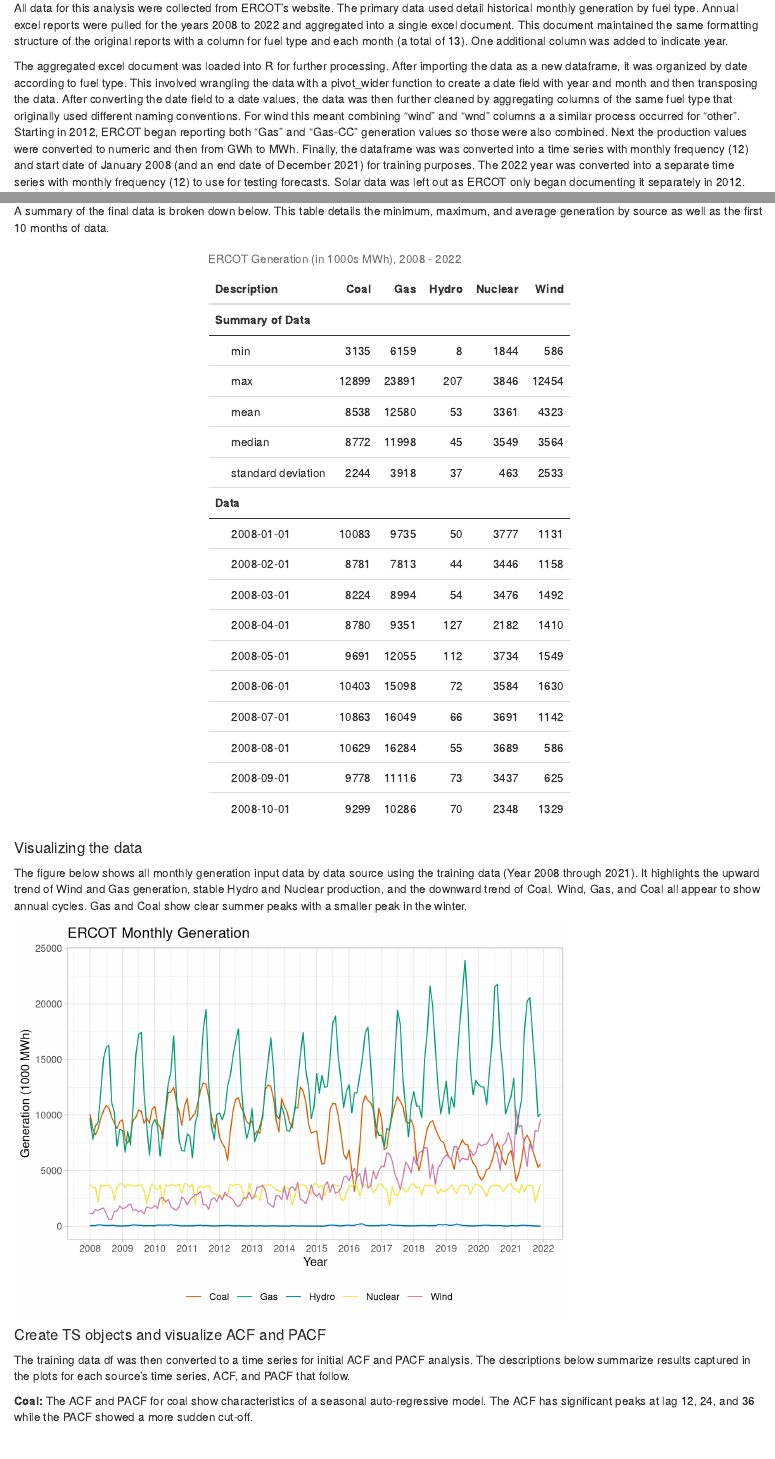
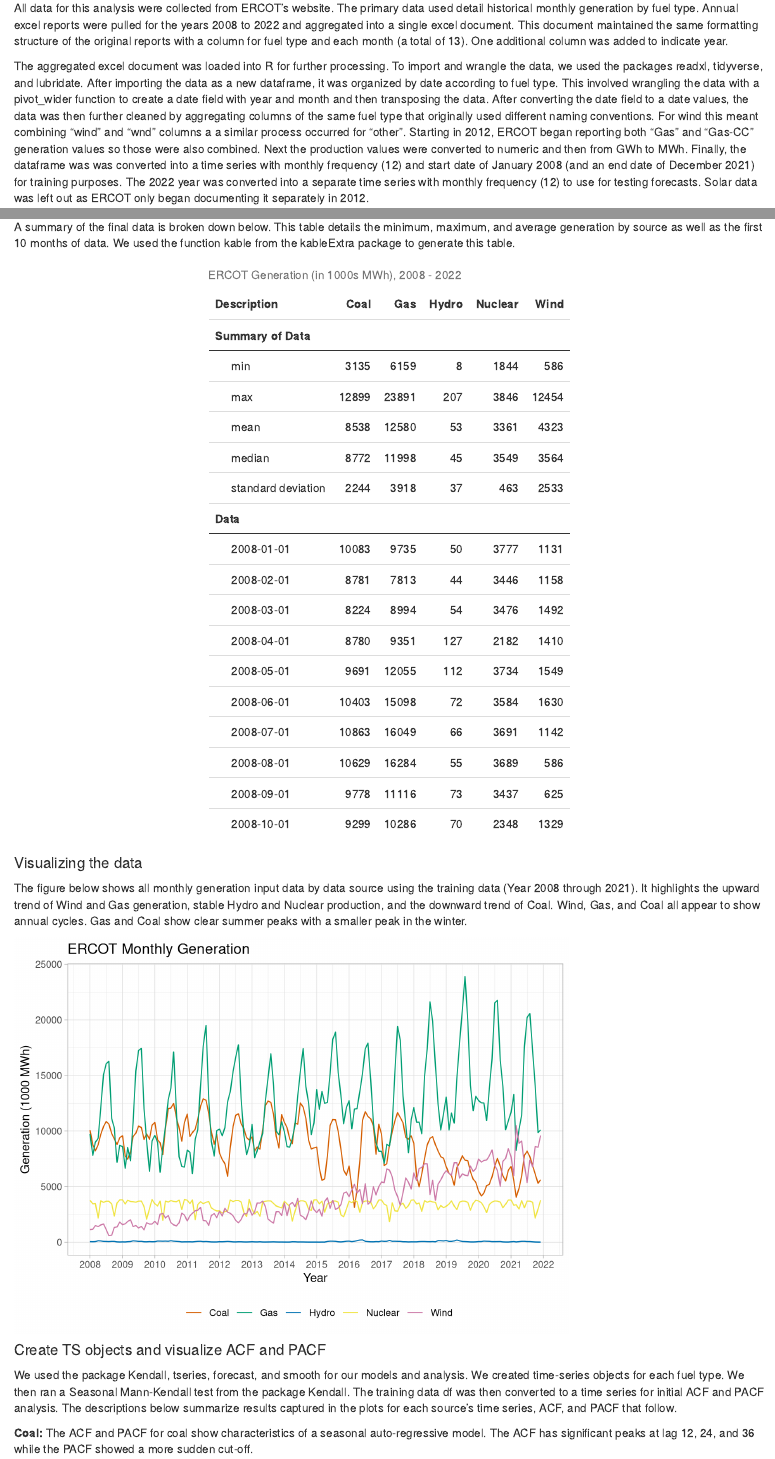
Before and after one commit to emh77/ZengTrinhHenderson_TSA_FinalProject, an R Markdown document (final_prj_code.Rmd): the page in a window 1100 px wide, from 470 px down, and a second part further down, joined at a grey line. Rendered offline with R 4.5, knitr and Pandoc, with nearby package versions; some code elsewhere in the file could not run offline.

Commit message:
starting captioning

````diff
--- a/final_prj_code.Rmd
+++ b/final_prj_code.Rmd
@@ -27,9 +27,11 @@ A interconnection queue dataset was also included in this study as an optional e
 
 All data for this analysis were collected from ERCOT's website. The primary data used detail historical monthly generation by fuel type. Annual excel reports were pulled for the years 2008 to 2022 and aggregated into a single excel document. This document maintained the same formatting structure of the original reports with a column for fuel type and each month (a total of 13). One additional column was added to indicate year.
 
-The aggregated excel document was loaded into R for further processing. After importing the data as a new dataframe, it was organized by date according to fuel type. This involved wrangling the data with a pivot_wider function to create a date field with year and month and then transposing the data. After converting the date field to a date values, the data was then further cleaned by aggregating columns of the same fuel type that originally used different naming conventions. For wind this meant combining "wind" and "wnd" columns a a similar process occurred for "other". Starting in 2012, ERCOT began reporting both "Gas" and "Gas-CC" generation values so those were also combined. Next the production values were converted to numeric and then from GWh to MWh. Finally, the dataframe was was converted into a time series with monthly frequency (12) and start date of January 2008 (and an end date of December 2021) for training purposes. The 2022 year was converted into a separate time series with monthly frequency (12) to use for testing forecasts. Solar data was left out as ERCOT only began documenting it separately in 2012.
+The aggregated excel document was loaded into R for further processing. To import and wrangle the data, we used the packages readxl, tidyverse, and lubridate. After importing the data as a new dataframe, it was organized by date according to fuel type. This involved wrangling the data with a pivot_wider function to create a date field with year and month and then transposing the data. After converting the date field to a date values, the data was then further cleaned by aggregating columns of the same fuel type that originally used different naming conventions. For wind this meant combining "wind" and "wnd" columns a a similar process occurred for "other". Starting in 2012, ERCOT began reporting both "Gas" and "Gas-CC" generation values so those were also combined. Next the production values were converted to numeric and then from GWh to MWh. Finally, the dataframe was was converted into a time series with monthly frequency (12) and start date of January 2008 (and an end date of December 2021) for training purposes. The 2022 year was converted into a separate time series with monthly frequency (12) to use for testing forecasts. Solar data was left out as ERCOT only began documenting it separately in 2012.
 
 The second sheet of the aggregated excel file included a summary of February 2023 queue data. This sheet was organized with a row for each fuel type and columns for "Not Started", "In Progress", and "Complete" Feasibility studies. Values reflect MW capacity for each.
+
+
 
 ```{r include=FALSE}
 #Needed for some of packages to load properly on Eliza's RStudio container, uncomment as needed
@@ -113,7 +115,7 @@ df_test<- df %>% filter(year(date) == 2022)
 
 #### Dataset summary
 
-A summary of the final data is broken down below. This table details the minimum, maximum, and average generation by source as well as the first 10 months of data.
+A summary of the final data is broken down below. This table details the minimum, maximum, and average generation by source as well as the first 10 months of data. We used the function kable from the kableExtra package to generate this table.
 
 ```{r echo=FALSE}
 summary<- data.frame(matrix(nrow=0, ncol=5))
@@ -161,7 +163,7 @@ ggplot(df_train) +
 
 #### Create TS objects and visualize ACF and PACF
 
-The training data df was then converted to a time series for initial ACF and PACF analysis. The descriptions below summarize results captured in the plots for each source's time series, ACF, and PACF that follow.
+We used the package Kendall, tseries, forecast, and smooth for our models and analysis. We created time-series objects for each fuel type. We then ran a Seasonal Mann-Kendall test from the package Kendall. The training data df was then converted to a time series for initial ACF and PACF analysis. The descriptions below summarize results captured in the plots for each source's time series, ACF, and PACF that follow.
 
 **Coal:** The ACF and PACF for coal show characteristics of a seasonal auto-regressive model. The ACF has significant peaks at lag 12, 24, and 36 while the PACF showed a more sudden cut-off.
 
````
Also changed, not shown: final_prj_code.html, final_prj_code.Rmd (4 more changed lines).
